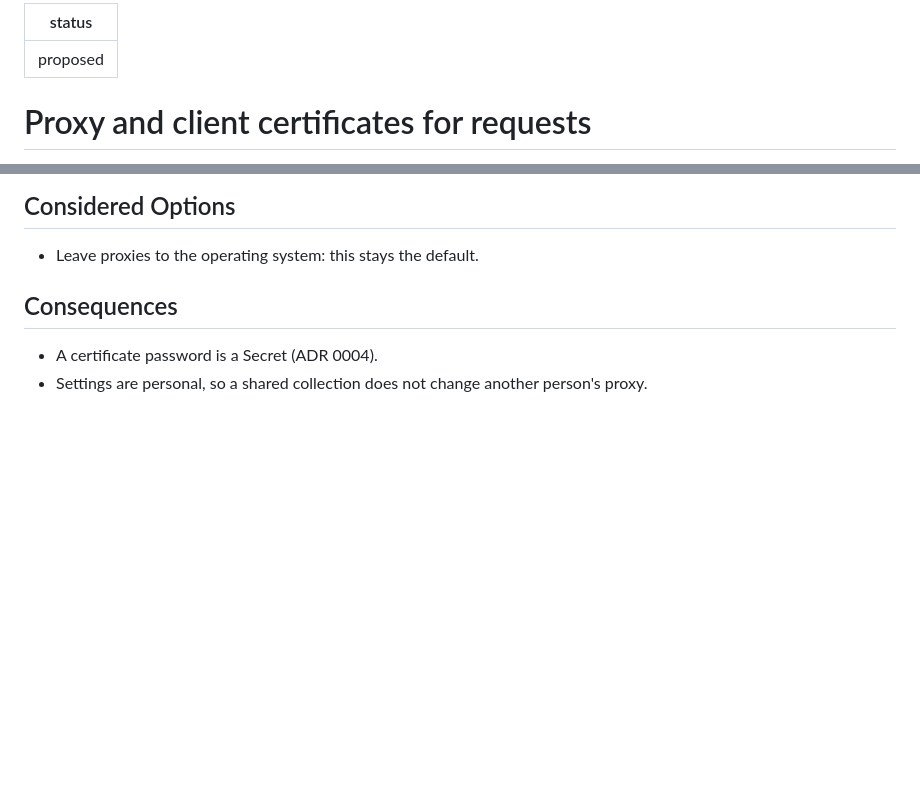
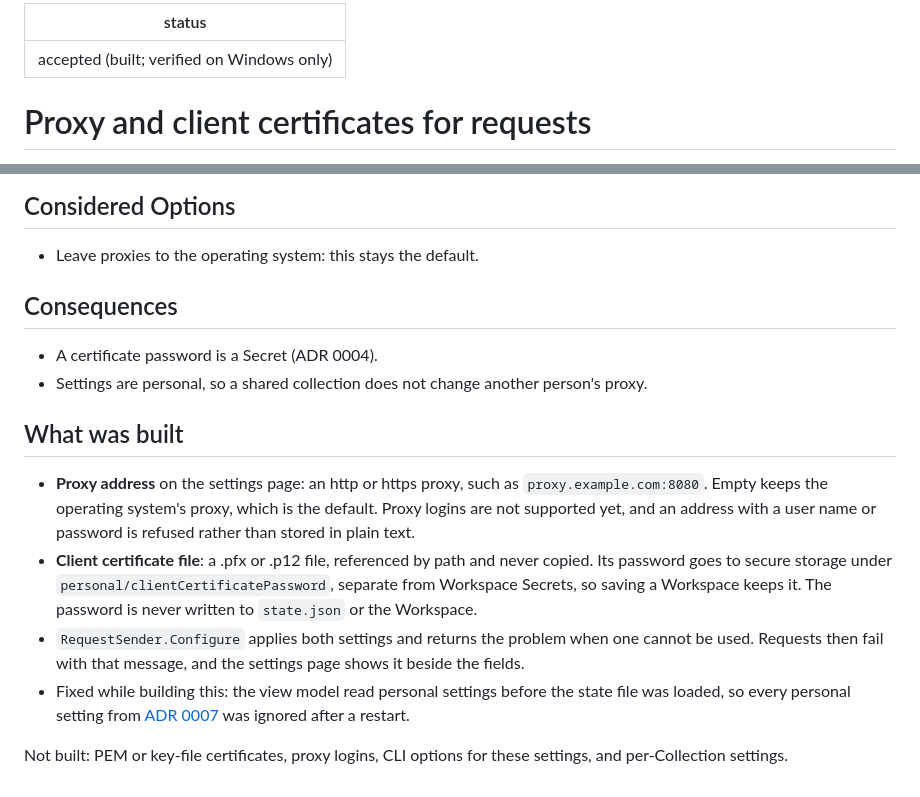
Before and after one commit to Hamelatoire/ricochet-dotnet, a Markdown page: docs/adr/0026-proxy-and-client-certificates-for-requests.md, 2 parts joined by grey strips. Drawn GitHub-style; blank space fills up the shorter version.

```diff
--- a/docs/adr/0026-proxy-and-client-certificates-for-requests.md
+++ b/docs/adr/0026-proxy-and-client-certificates-for-requests.md
@@ -1,5 +1,5 @@
 ---
-status: proposed
+status: accepted (built; verified on Windows only)
 ---
 
 # Proxy and client certificates for requests
@@ -16,3 +16,12 @@ Proxy and client certificate settings live on the settings page, as personal set
 
 - A certificate password is a Secret (ADR 0004).
 - Settings are personal, so a shared collection does not change another person's proxy.
+
+## What was built
+
+- **Proxy address** on the settings page: an http or https proxy, such as `proxy.example.com:8080`. Empty keeps the operating system's proxy, which is the default. Proxy logins are not supported yet, and an address with a user name or password is refused rather than stored in plain text.
+- **Client certificate file**: a .pfx or .p12 file, referenced by path and never copied. Its password goes to secure storage under `personal/clientCertificatePassword`, separate from Workspace Secrets, so saving a Workspace keeps it. The password is never written to `state.json` or the Workspace.
+- `RequestSender.Configure` applies both settings and returns the problem when one cannot be used. Requests then fail with that message, and the settings page shows it beside the fields.
+- Fixed while building this: the view model read personal settings before the state file was loaded, so every personal setting from [ADR 0007](0007-personal-settings-page.md) was ignored after a restart.
+
+Not built: PEM or key-file certificates, proxy logins, CLI options for these settings, and per-Collection settings.
```
Also changed, not shown: README.md (+1 -1 lines), docs/screenshots/settings-page-light.png, 9 other files.
